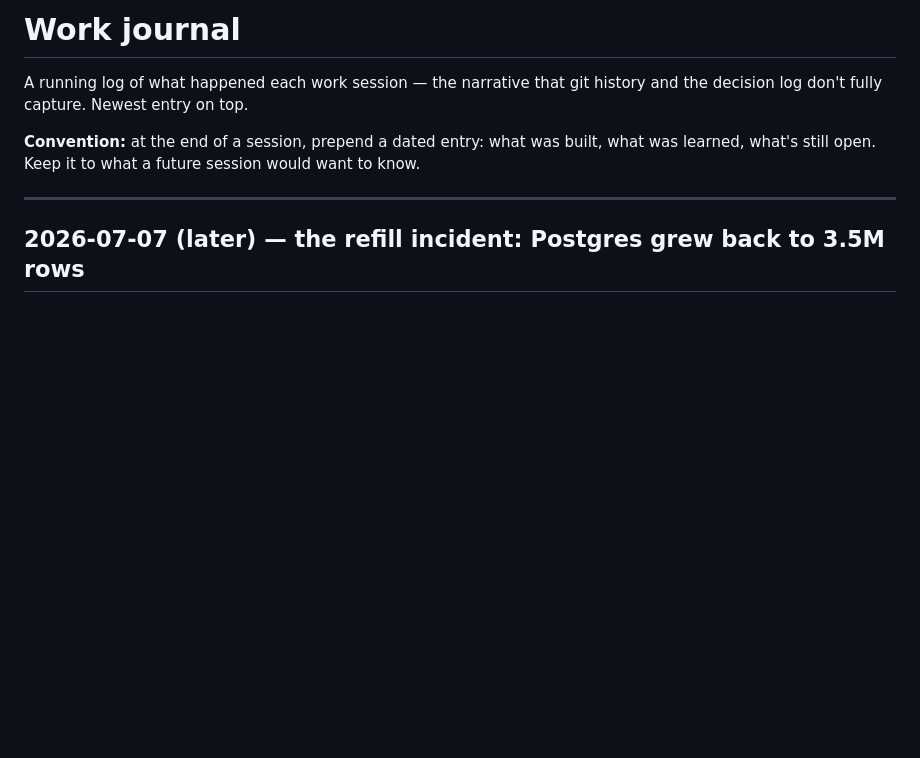
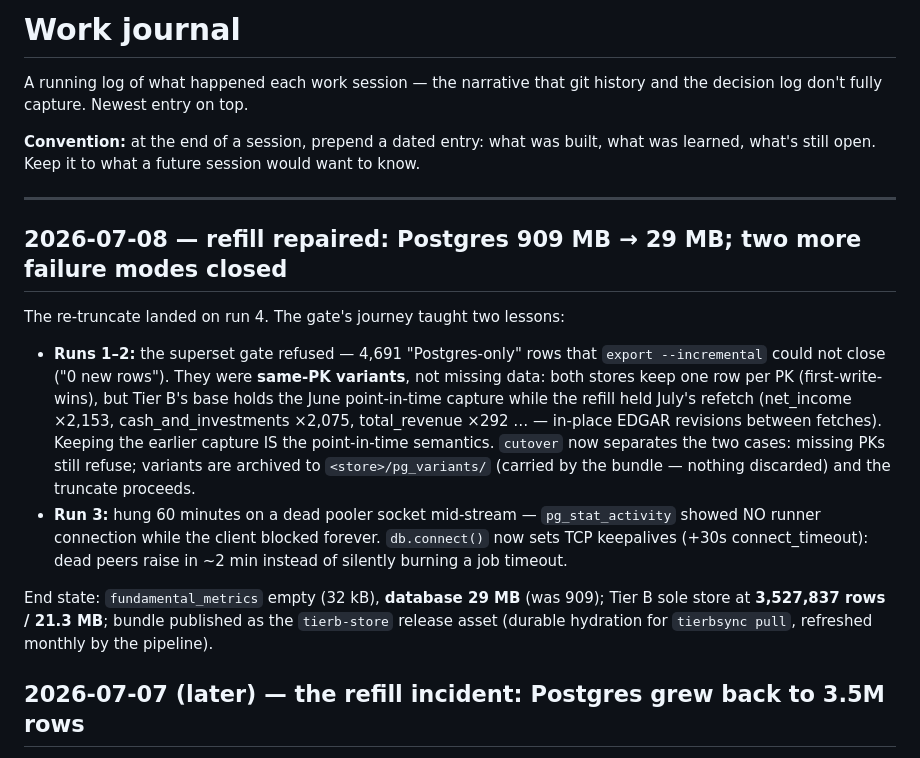
Before and after one commit to Karthik-Velu/global-index-valuation-agent, a Markdown page: docs/JOURNAL.md, the part around the change. GitHub-like rendering; blank space fills up the shorter version.

```diff
--- a/docs/JOURNAL.md
+++ b/docs/JOURNAL.md
@@ -7,6 +7,30 @@ the decision log don't fully capture. Newest entry on top.
 learned, what's still open. Keep it to what a future session would want to know.
 
 ---
+
+## 2026-07-08 — refill repaired: Postgres 909 MB → 29 MB; two more failure modes closed
+
+The re-truncate landed on run 4. The gate's journey taught two lessons:
+
+- **Runs 1–2:** the superset gate refused — 4,691 "Postgres-only" rows that
+  `export --incremental` could not close ("0 new rows"). They were **same-PK
+  variants**, not missing data: both stores keep one row per PK
+  (first-write-wins), but Tier B's base holds the June point-in-time capture
+  while the refill held July's refetch (net_income ×2,153,
+  cash_and_investments ×2,075, total_revenue ×292 … — in-place EDGAR
+  revisions between fetches). Keeping the earlier capture IS the
+  point-in-time semantics. `cutover` now separates the two cases: missing
+  PKs still refuse; variants are archived to `<store>/pg_variants/` (carried
+  by the bundle — nothing discarded) and the truncate proceeds.
+- **Run 3:** hung 60 minutes on a dead pooler socket mid-stream —
+  `pg_stat_activity` showed NO runner connection while the client blocked
+  forever. `db.connect()` now sets TCP keepalives (+30s connect_timeout):
+  dead peers raise in ~2 min instead of silently burning a job timeout.
+
+End state: `fundamental_metrics` empty (32 kB), **database 29 MB** (was 909);
+Tier B sole store at **3,527,837 rows / 21.3 MB**; bundle published as the
+`tierb-store` release asset (durable hydration for `tierbsync pull`,
+refreshed monthly by the pipeline).
 
 ## 2026-07-07 (later) — the refill incident: Postgres grew back to 3.5M rows
 
```
Also changed, not shown: docs/STATUS.md (+8 -6 lines).
